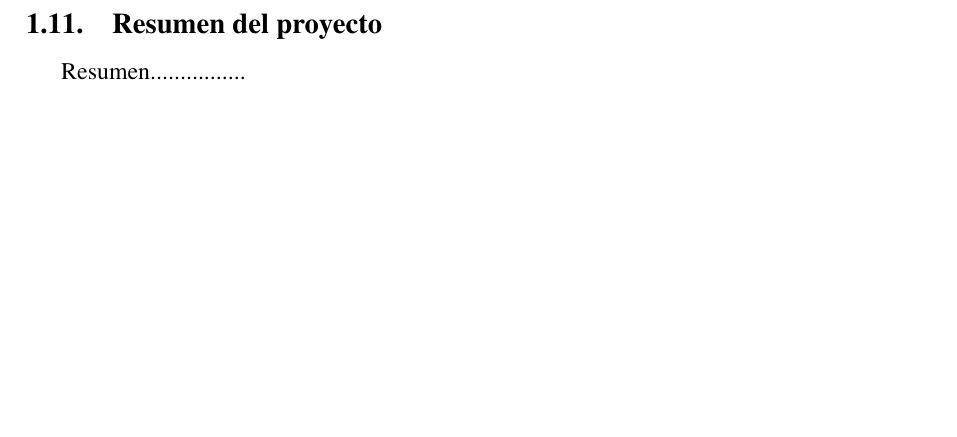
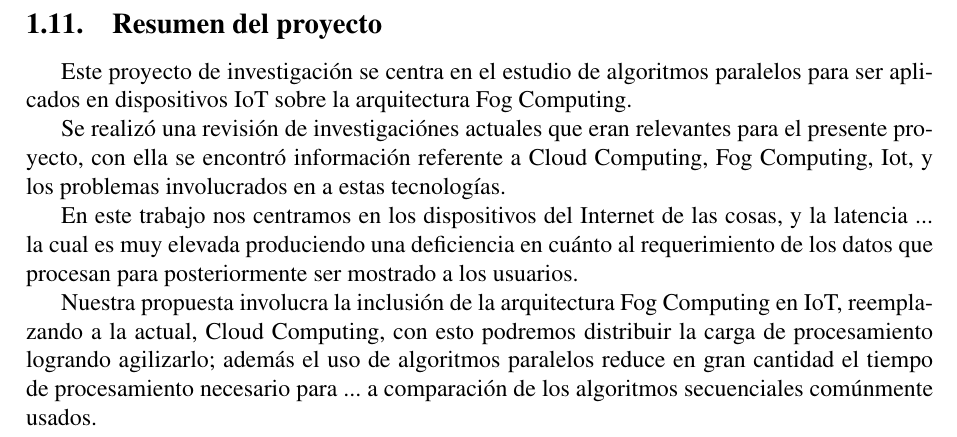
Before and after one commit to Hawk18/FogParallelAlgorithms, a LaTeX document (main.tex, which reads generalidades.tex): part of page 10 of 16, cut so that both start at the same text, the shorter picture padded with empty space. Compiled offline with pdfLaTeX.

Commit message:
Resumen - alfa

```diff
--- a/generalidades.tex
+++ b/generalidades.tex
@@ -922,4 +922,7 @@ Del 20/08/2018 al 07/12/2018 (4 meses)
         Autofinanciado
 
 \subsection{Resumen del proyecto}
-    Resumen................
+    Este proyecto de investigación se centra en el estudio de algoritmos paralelos para ser aplicados en dispositivos IoT sobre la arquitectura Fog Computing.\par
+    Se realizó una revisión de investigaciónes actuales que eran relevantes para el presente proyecto, con ella se encontró información referente a Cloud Computing, Fog Computing, Iot, y los problemas involucrados en a estas tecnologías.\par
+    En este trabajo nos centramos en los dispositivos del Internet de las cosas, y la latencia ... la cual es muy elevada produciendo una deficiencia en cuánto al requerimiento de los datos que procesan para posteriormente ser mostrado a los usuarios.\par
+    Nuestra propuesta involucra la inclusión de la arquitectura Fog Computing en IoT, reemplazando a la actual, Cloud Computing, con esto podremos distribuir la carga de procesamiento logrando agilizarlo; además el uso de algoritmos paralelos reduce en gran cantidad el tiempo de procesamiento necesario para ... a comparación de los algoritmos secuenciales comúnmente usados.\par
```
Also changed, not shown: main.pdf, 3 other files.
